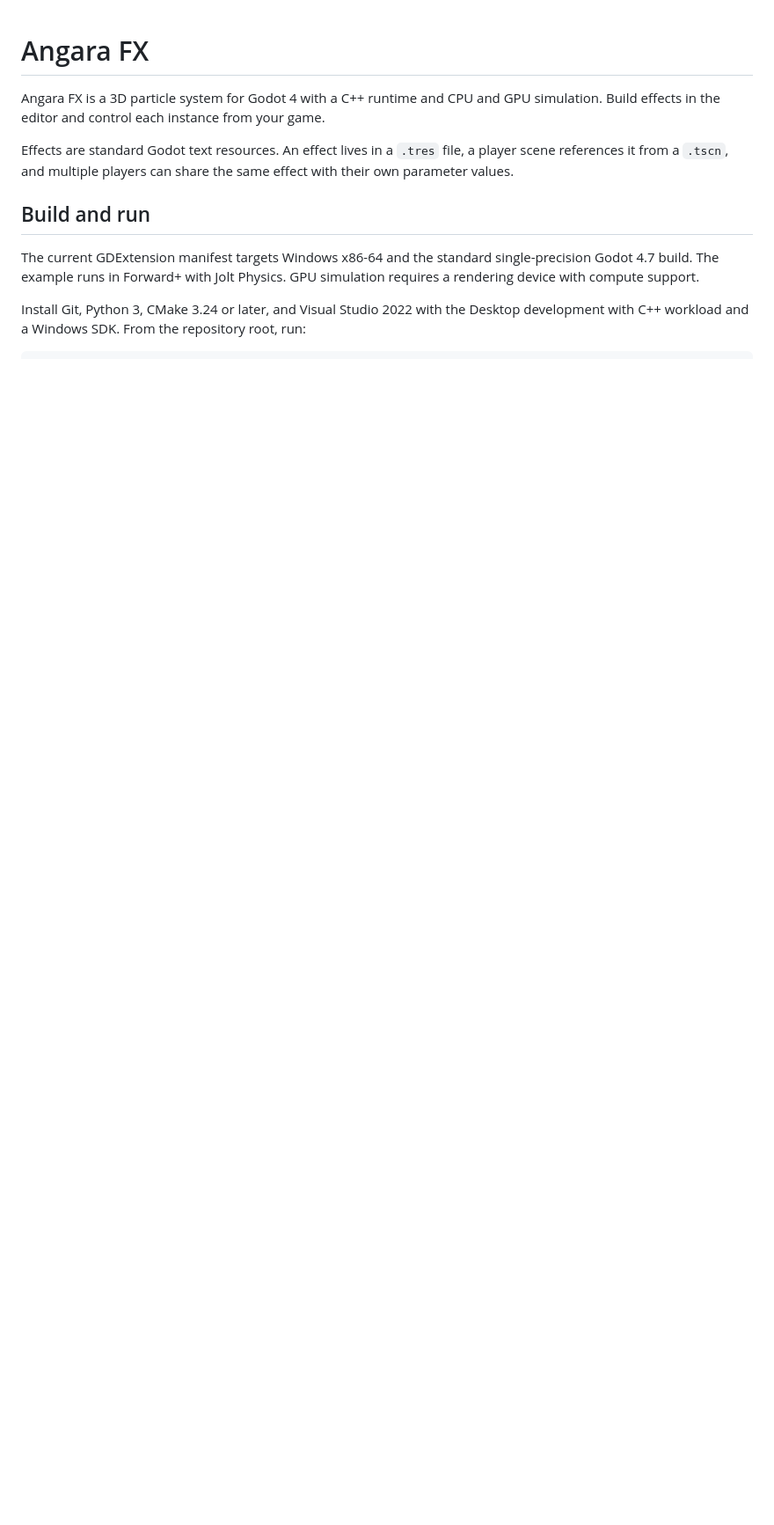
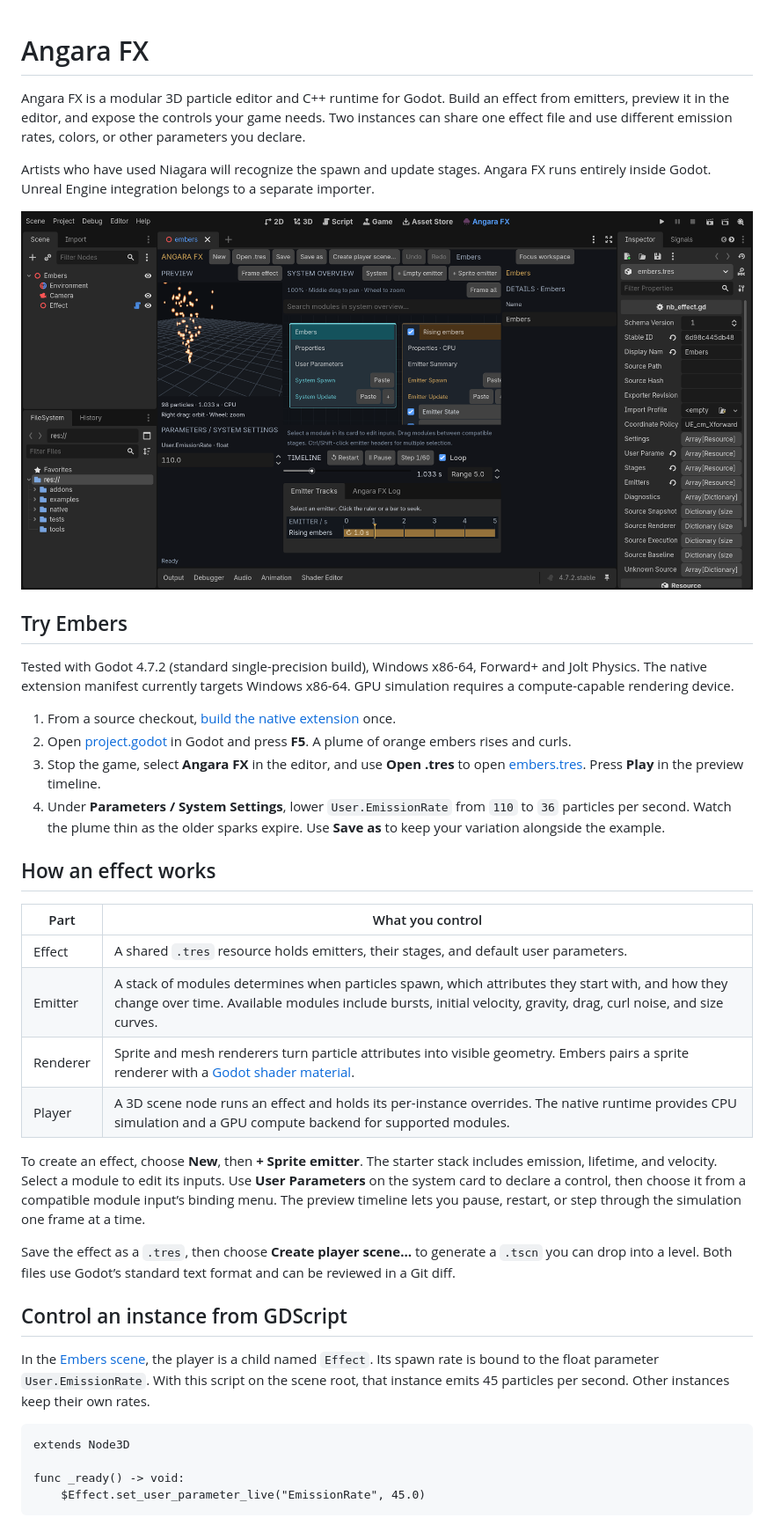
Before and after one commit to Poend/angara-fx, a Markdown page: README.md, the part around one of its changes. Shown at 88% size. GitHub-like rendering; pictures changed too: .github/images/embers-editor.png (added); blank space fills up the shorter version.

Commit message:
Introduce Angara FX through the Embers authoring workflow

````diff
--- a/README.md
+++ b/README.md
@@ -1,11 +1,41 @@
 # Angara FX
 
-Angara FX is a 3D particle system for Godot 4 with a C++ runtime and CPU and GPU simulation. Build effects in the editor and control each instance from your game.
+Angara FX is a modular 3D particle editor and C++ runtime for Godot. Build an effect from emitters, preview it in the editor, and expose the controls your game needs. Two instances can share one effect file and use different emission rates, colors, or other parameters you declare.
 
-Effects are standard Godot text resources. An effect lives in a `.tres` file, a player scene references it from a `.tscn`, and multiple players can share the same effect with their own parameter values.
+Artists who have used Niagara will recognize the spawn and update stages. Angara FX runs entirely inside Godot. Unreal Engine integration belongs to a separate importer.
 
-## Build and run
+![The Angara FX editor showing the Embers preview, its emitter stack, and the emission rate control](.github/images/embers-editor.png)
 
-The current GDExtension manifest targets Windows x86-64 and the standard single-precision Godot 4.7 build. The example runs in Forward+ with Jolt Physics. GPU simulation requires a rendering device with compute support.
+## Try Embers
 
-Install Git, Python 3, CMake 3.24 or later, and Visual Studio 2022 with the Desktop development with C++ workload and a Windows SDK. From the repository root, run:
+Tested with Godot 4.7.2 (standard single-precision build), Windows x86-64, Forward+ and Jolt Physics. The native extension manifest currently targets Windows x86-64. GPU simulation requires a compute-capable rendering device.
+
+1. From a source checkout, [build the native extension](#build-from-source) once.
+2. Open [project.godot](project.godot) in Godot and press **F5**. A plume of orange embers rises and curls.
+3. Stop the game, select **Angara FX** in the editor, and use **Open .tres** to open [embers.tres](examples/embers/embers.tres). Press **Play** in the preview timeline.
+4. Under **Parameters / System Settings**, lower `User.EmissionRate` from `110` to `36` particles per second. Watch the plume thin as the older sparks expire. Use **Save as** to keep your variation alongside the example.
+
+## How an effect works
+
+| Part | What you control |
+| --- | --- |
+| Effect | A shared `.tres` resource holds emitters, their stages, and default user parameters. |
+| Emitter | A stack of modules determines when particles spawn, which attributes they start with, and how they change over time. Available modules include bursts, initial velocity, gravity, drag, curl noise, and size curves. |
+| Renderer | Sprite and mesh renderers turn particle attributes into visible geometry. Embers pairs a sprite renderer with a [Godot shader material](examples/embers/ember_material.tres). |
+| Player | A 3D scene node runs an effect and holds its per-instance overrides. The native runtime provides CPU simulation and a GPU compute backend for supported modules. |
+
+To create an effect, choose **New**, then **+ Sprite emitter**. The starter stack includes emission, lifetime, and velocity. Select a module to edit its inputs. Use **User Parameters** on the system card to declare a control, then choose it from a compatible module input’s binding menu. The preview timeline lets you pause, restart, or step through the simulation one frame at a time.
+
+Save the effect as a `.tres`, then choose **Create player scene…** to generate a `.tscn` you can drop into a level. Both files use Godot’s standard text format and can be reviewed in a Git diff.
+
+## Control an instance from GDScript
+
+In the [Embers scene](examples/embers/embers.tscn), the player is a child named `Effect`. Its spawn rate is bound to the float parameter `User.EmissionRate`. With this script on the scene root, that instance emits 45 particles per second. Other instances keep their own rates.
+
+```gdscript
+extends Node3D
+
+func _ready() -> void:
+    $Effect.set_user_parameter_live("EmissionRate", 45.0)
+```
+
````
Also changed, not shown: other parts of README.md (+10 -15 lines).
